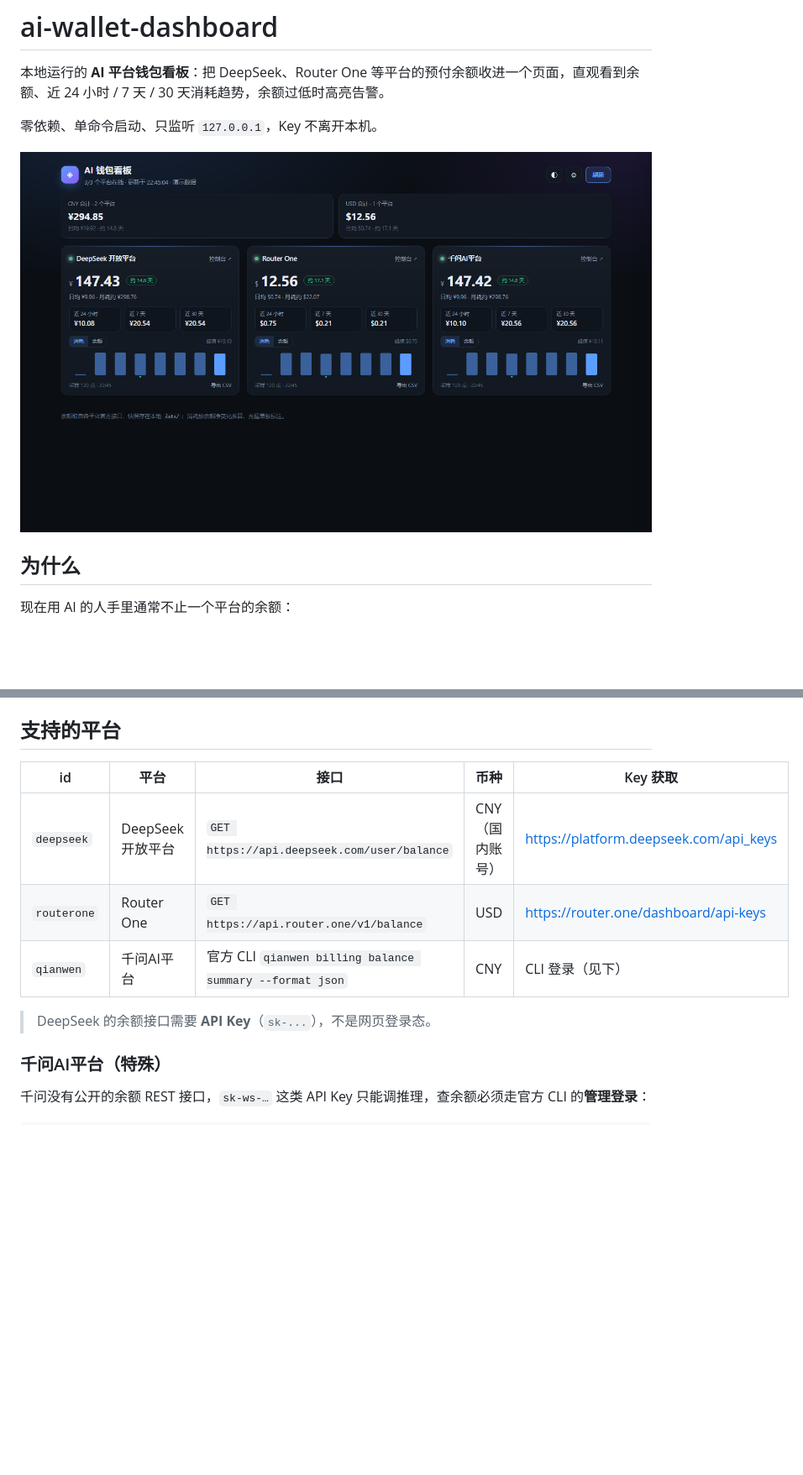
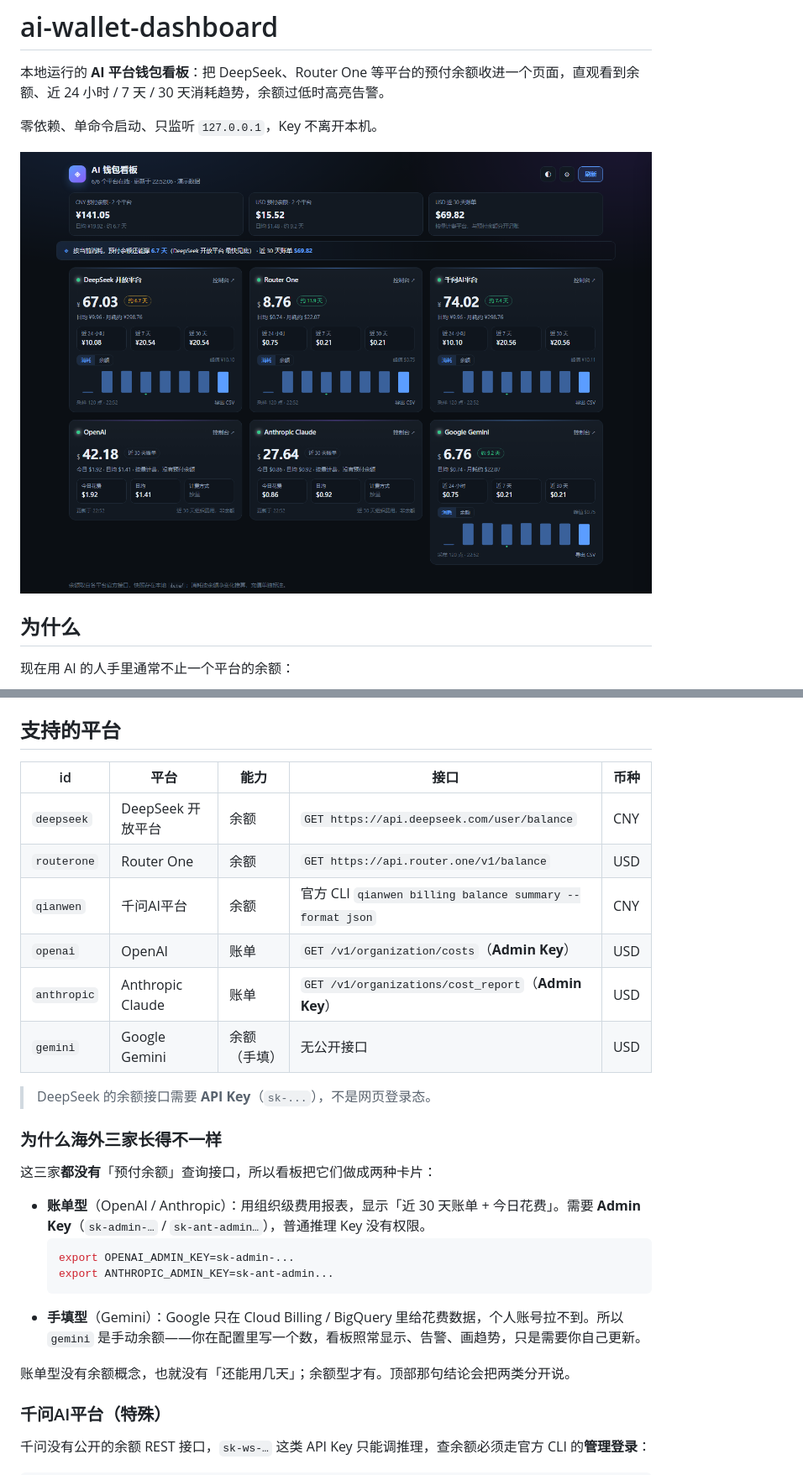
Before and after one commit to han5810xy-dotcom/ai-wallet-dashboard, a Markdown page: README.md, 2 parts joined by grey strips. Shown at 84% size. GitHub-like rendering; pictures changed too: docs/preview.png; blank space fills up the shorter version.

Commit message:
feat: v0.3.0 —— 接入 OpenAI / Anthropic 账单与 Gemini 手动余额，新增一句话结论条

````diff
--- a/README.md
+++ b/README.md
@@ -71,13 +73,29 @@ pwsh -File scripts/install-shortcut.ps1 -Startup
 
 ## 支持的平台
 
-| id | 平台 | 接口 | 币种 | Key 获取 |
+| id | 平台 | 能力 | 接口 | 币种 |
 | --- | --- | --- | --- | --- |
-| `deepseek` | DeepSeek 开放平台 | `GET https://api.deepseek.com/user/balance` | CNY（国内账号） | <https://platform.deepseek.com/api_keys> |
-| `routerone` | Router One | `GET https://api.router.one/v1/balance` | USD | <https://router.one/dashboard/api-keys> |
-| `qianwen` | 千问AI平台 | 官方 CLI `qianwen billing balance summary --format json` | CNY | CLI 登录（见下） |
+| `deepseek` | DeepSeek 开放平台 | 余额 | `GET https://api.deepseek.com/user/balance` | CNY |
+| `routerone` | Router One | 余额 | `GET https://api.router.one/v1/balance` | USD |
+| `qianwen` | 千问AI平台 | 余额 | 官方 CLI `qianwen billing balance summary --format json` | CNY |
+| `openai` | OpenAI | 账单 | `GET /v1/organization/costs`（**Admin Key**） | USD |
+| `anthropic` | Anthropic Claude | 账单 | `GET /v1/organizations/cost_report`（**Admin Key**） | USD |
+| `gemini` | Google Gemini | 余额（手填） | 无公开接口 | USD |
 
 > DeepSeek 的余额接口需要 **API Key**（`sk-...`），不是网页登录态。
+
+### 为什么海外三家长得不一样
+
+这三家**都没有**「预付余额」查询接口，所以看板把它们做成两种卡片：
+
+- **账单型**（OpenAI / Anthropic）：用组织级费用报表，显示「近 30 天账单 + 今日花费」。需要 **Admin Key**（`sk-admin-…` / `sk-ant-admin…`），普通推理 Key 没有权限。
+  ```bash
+  export OPENAI_ADMIN_KEY=sk-admin-...
+  export ANTHROPIC_ADMIN_KEY=sk-ant-admin...
+  ```
+- **手填型**（Gemini）：Google 只在 Cloud Billing / BigQuery 里给花费数据，个人账号拉不到。所以 `gemini` 是手动余额——你在配置里写一个数，看板照常显示、告警、画趋势，只是需要你自己更新。
+
+账单型没有余额概念，也就没有「还能用几天」；余额型才有。顶部那句结论会把两类分开说。
 
 ### 千问AI平台（特殊）
 
````
Also changed, not shown: other parts of README.md (+3 -1 lines), CHANGELOG.md (+14 -0 lines), 13 other files.
